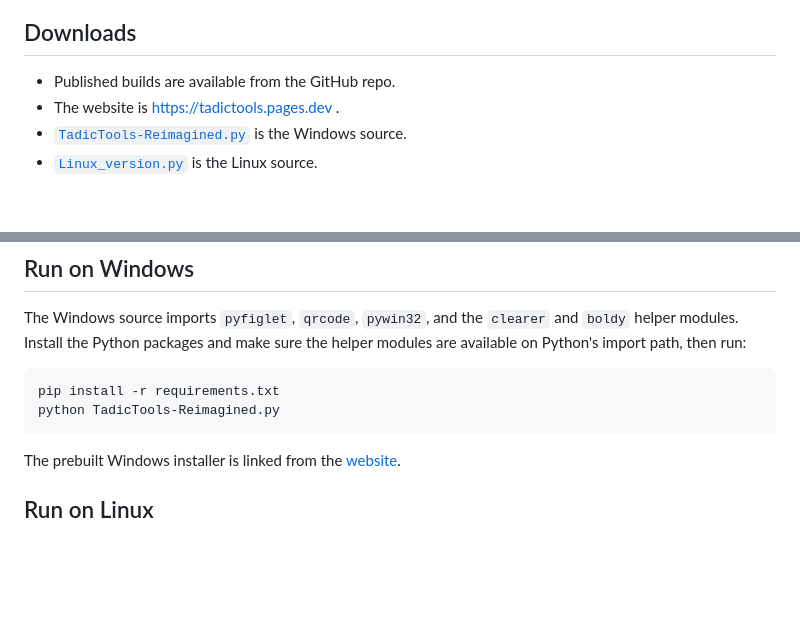
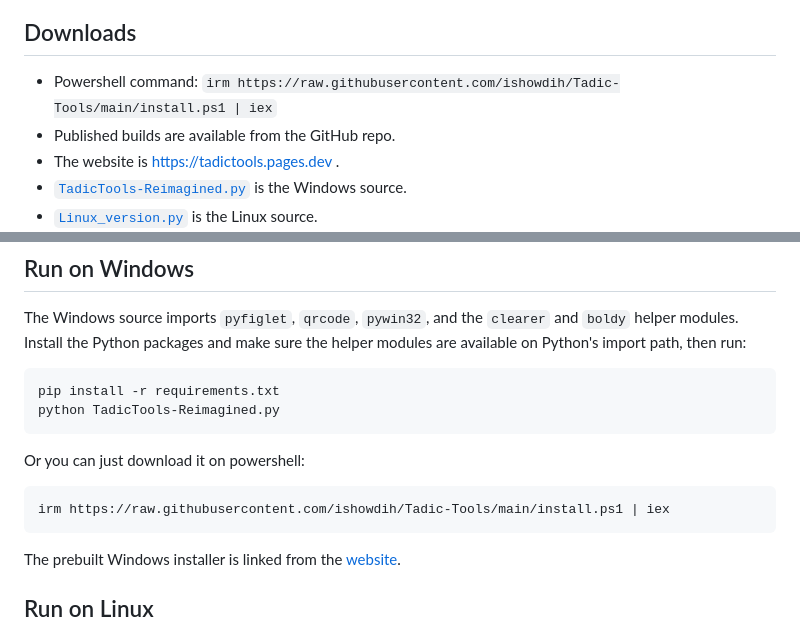
Before and after one commit to ishowdih/Tadic-Tools, a Markdown page: README.md, 2 parts joined by grey strips. GitHub-like rendering; blank space fills up the shorter version.

Commit message:
Update README with PowerShell installation command
Added a PowerShell command for installation in the Downloads section.

````diff
--- a/README.md
+++ b/README.md
@@ -23,7 +23,7 @@ TadicTools/TadicTools Reimagined is a terminal-based toolkit by Eymorty. The rep
 
 
 ## Downloads
-
+- Powershell command: `irm https://raw.githubusercontent.com/ishowdih/Tadic-Tools/main/install.ps1 | iex`
 - Published builds are available from the GitHub repo.
 - The website is https://tadictools.pages.dev .
 - [`TadicTools-Reimagined.py`](https://github.com/ishowdih/Tadic-Tools/blob/main/reimagined_and_linux/TadicTools-Reimagined.py) is the Windows source.
@@ -38,6 +38,10 @@ The Windows source imports `pyfiglet`, `qrcode`, `pywin32`, and the `clearer` an
 ```powershell
 pip install -r requirements.txt
 python TadicTools-Reimagined.py
+```
+Or you can just download it on powershell:
+```powershell
+irm https://raw.githubusercontent.com/ishowdih/Tadic-Tools/main/install.ps1 | iex
 ```
 
 The prebuilt Windows installer is linked from the [website](https://tadictools.pages.dev).
````
